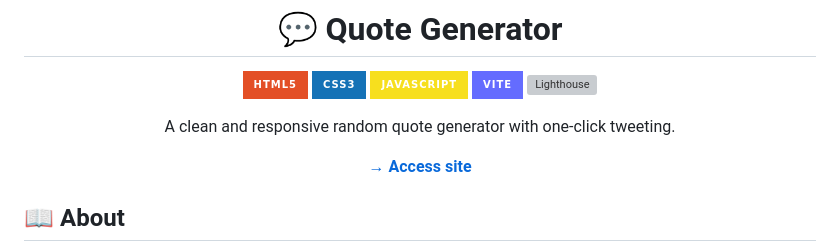
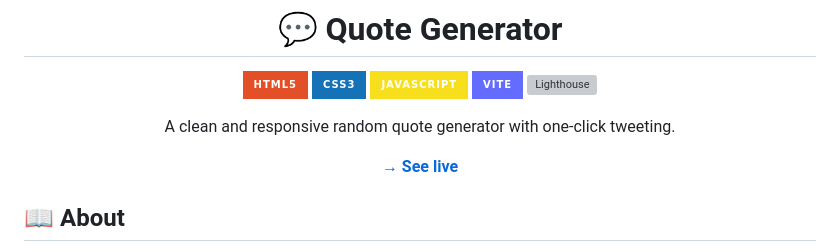
Before and after one commit to pmbfsa/quote-generator, a Markdown page: README.md, the part around the change. GitHub-like rendering; badges without logos; grey boxes are pictures that could not be loaded.

```diff
--- a/README.md
+++ b/README.md
@@ -6,7 +6,7 @@
 
 A clean and responsive random quote generator with one-click tweeting.
 
-**[→ Access site](https://pmbfsa.github.io/quote-generator/)**
+**[→ See live](https://pmbfsa.github.io/quote-generator/)**
 
 </div>
 
```
